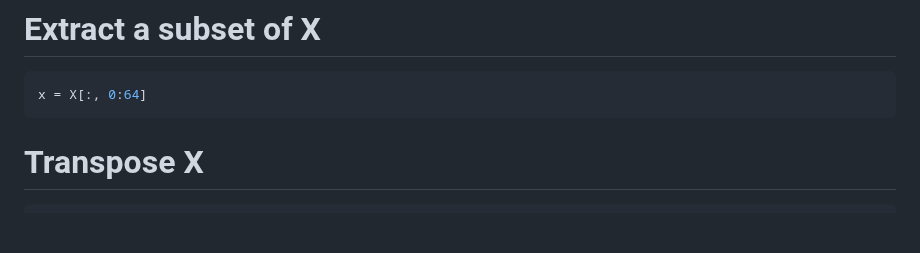
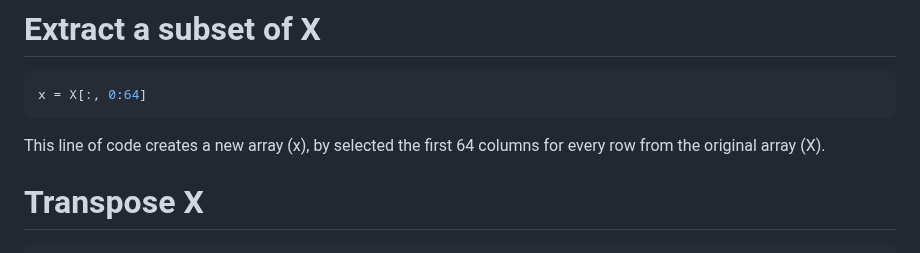
Before and after one commit to kristen1028/MathDataScience, a Markdown page: Probem_Set_1.md, the part around the change. GitHub-like rendering; blank space fills up the shorter version.

````diff
--- a/Probem_Set_1.md
+++ b/Probem_Set_1.md
@@ -118,6 +118,7 @@ This code expresses the shape of the array (X) in terms of dimension, and provid
 ```python
 x = X[:, 0:64]
 ```
+This line of code creates a new array (x), by selected the first 64 columns for every row from the original array (X).
 
 # Transpose X
 ```python
````
